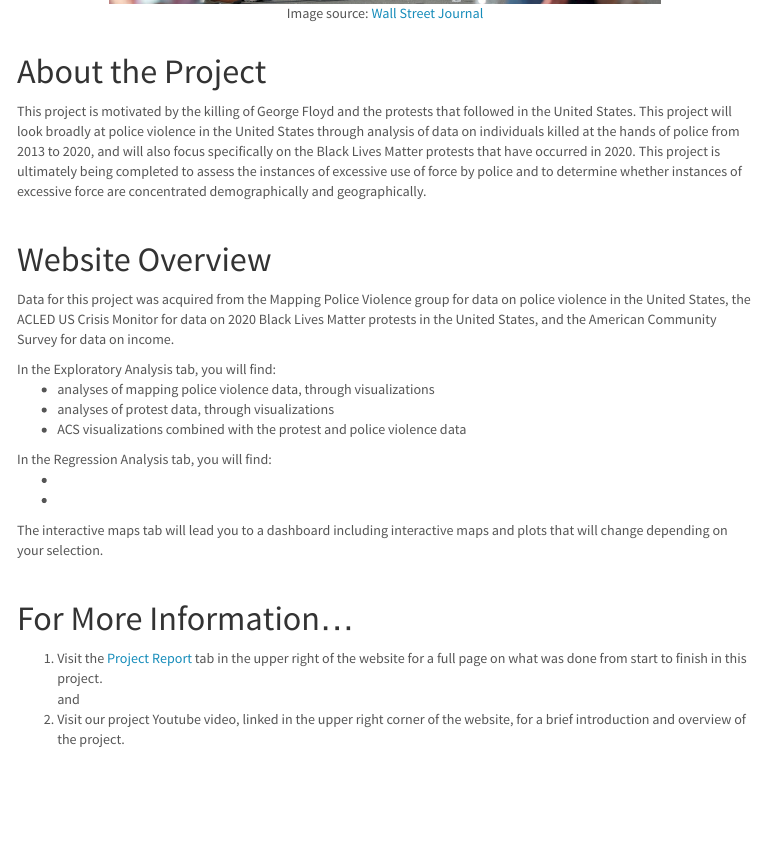
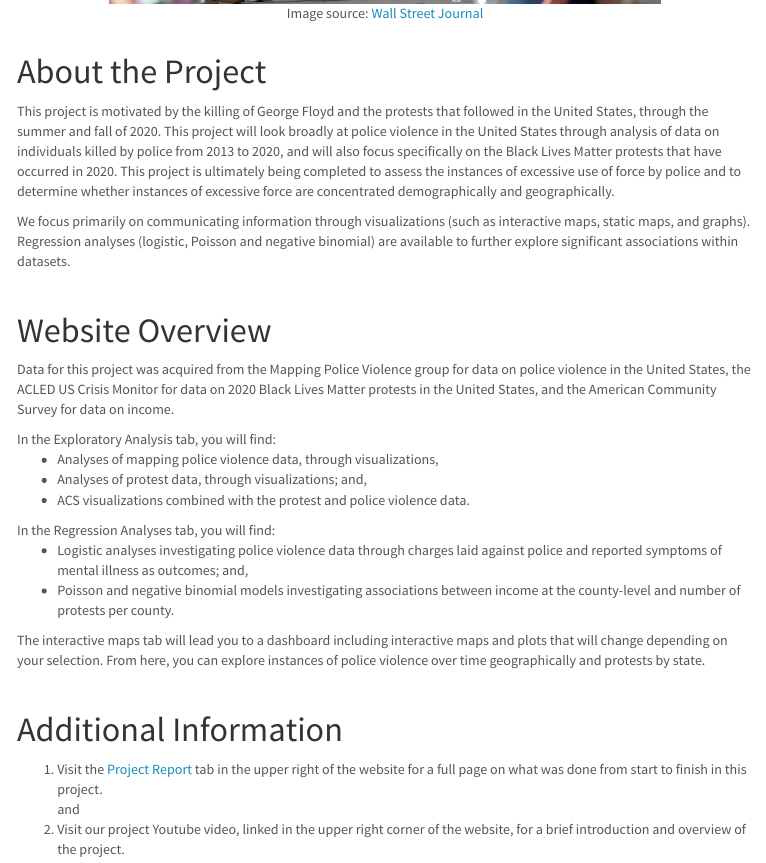
Before and after one commit to rebekahhughes97/policeviolence, an R Markdown document (index.Rmd): the page in a window 1100 px wide, from 500 px down. The pictures show the output file index.html that the author committed with the source, opened offline; library style sheets and scripts come from the installed R packages; menus at the side of the page are left out.

Commit message:
updated descriptors in index

```diff
--- a/index.Rmd
+++ b/index.Rmd
@@ -23,7 +23,9 @@ h1.title {
 &nbsp;
 
 # About the Project
-This project is motivated by the killing of George Floyd and the protests that followed in the United States. This project will look broadly at police violence in the United States through analysis of data on individuals killed at the hands of police from 2013 to 2020, and will also focus specifically on the Black Lives Matter protests that have occurred in 2020. This project is ultimately being completed to assess the instances of excessive use of force by police and to determine whether instances of excessive force are concentrated demographically and geographically.
+This project is motivated by the killing of George Floyd and the protests that followed in the United States, through the summer and fall of 2020. This project will look broadly at police violence in the United States through analysis of data on individuals killed by police from 2013 to 2020, and will also focus specifically on the Black Lives Matter protests that have occurred in 2020. This project is ultimately being completed to assess the instances of excessive use of force by police and to determine whether instances of excessive force are concentrated demographically and geographically.
+
+We focus primarily on communicating information through visualizations (such as interactive maps, static maps, and graphs). Regression analyses (logistic, Poisson and negative binomial) are available to further explore significant associations within datasets.
 
 &nbsp;
 
@@ -32,22 +34,22 @@ Data for this project was acquired from the Mapping Police Violence group for da
 
 In the Exploratory Analysis tab, you will find:
 <ul>
-<li>analyses of mapping police violence data, through visualizations</li>
-<li>analyses of protest data, through visualizations</li>
-<li>ACS visualizations combined with the protest and police violence data</li>
+<li>Analyses of mapping police violence data, through visualizations,</li>
+<li>Analyses of protest data, through visualizations; and,</li>
+<li>ACS visualizations combined with the protest and police violence data.</li>
 </ul>
 
-In the Regression Analysis tab, you will find:
+In the Regression Analyses tab, you will find:
 <ul>
-<li> </li>
-<li> </li>
+<li>Logistic analyses investigating police violence data through charges laid against police and reported symptoms of mental illness as outcomes; and,</li>
+<li>Poisson and negative binomial models investigating associations between income at the county-level and number of protests per county.</li>
 </ul>
 
-The interactive maps tab will lead you to a dashboard including interactive maps and plots that will change depending on your selection.
+The interactive maps tab will lead you to a dashboard including interactive maps and plots that will change depending on your selection. From here, you can explore instances of police violence over time geographically and protests by state.
 
 &nbsp;
 
-# For More Information...
+# Additional Information
 1. Visit the [Project Report](proj_report.html) tab in the upper right of the website for a full page on what was done from start to finish in this project.
 <br>and
 2. Visit our project Youtube video, linked in the upper right corner of the website, for a brief introduction and overview of the project.
```
Also changed, not shown: index.html.
